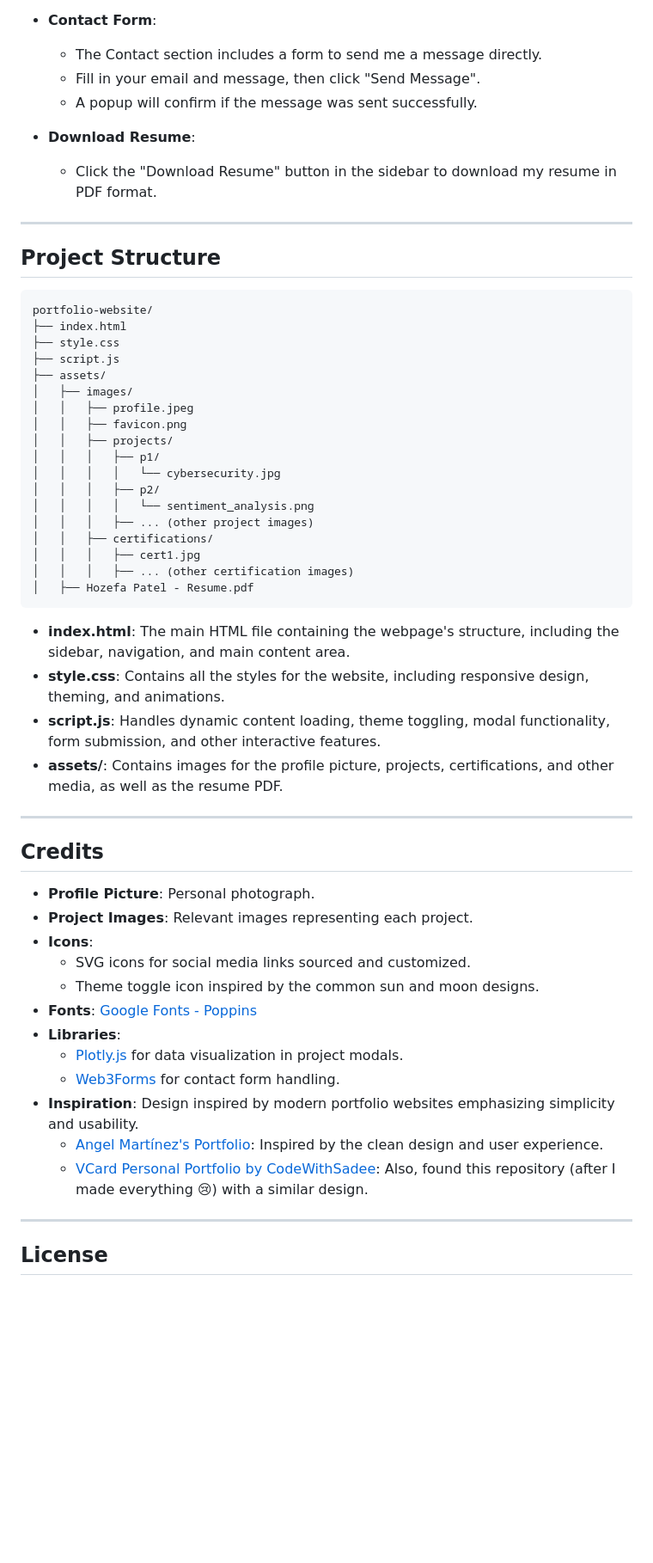
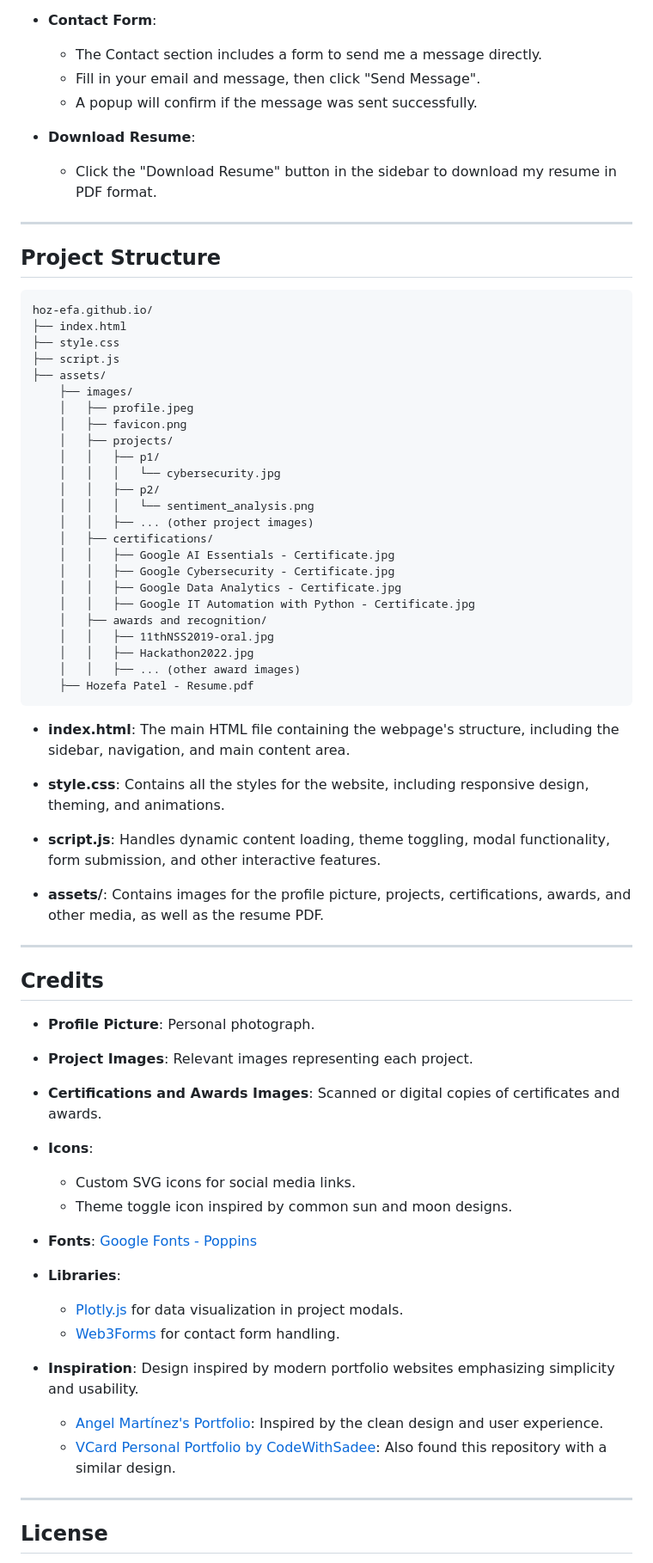
Before and after one commit to hoz-efa/hoz-efa.github.io, a Markdown page: README.md, the part around one of its changes. Shown at 86% size. Drawn GitHub-style; blank space fills up the shorter version.

````diff
--- a/README.md
+++ b/README.md
@@ -136,10 +163,12 @@ To run this project locally, follow these steps:
 
 - **Contact Form**:
+
   - The Contact section includes a form to send me a message directly.
   - Fill in your email and message, then click "Send Message".
   - A popup will confirm if the message was sent successfully.
 
 - **Download Resume**:
+
   - Click the "Download Resume" button in the sidebar to download my resume in PDF format.
 
 ---
@@ -147,47 +176,66 @@ To run this project locally, follow these steps:
 ## Project Structure
 
 ```
-portfolio-website/
+hoz-efa.github.io/
 ├── index.html
 ├── style.css
 ├── script.js
 ├── assets/
-│   ├── images/
-│   │   ├── profile.jpeg
-│   │   ├── favicon.png
-│   │   ├── projects/
-│   │   │   ├── p1/
-│   │   │   │   └── cybersecurity.jpg
-│   │   │   ├── p2/
-│   │   │   │   └── sentiment_analysis.png
-│   │   │   ├── ... (other project images)
-│   │   ├── certifications/
-│   │   │   ├── cert1.jpg
-│   │   │   ├── ... (other certification images)
-│   ├── Hozefa Patel - Resume.pdf
+    ├── images/
+    │   ├── profile.jpeg
+    │   ├── favicon.png
+    │   ├── projects/
+    │   │   ├── p1/
+    │   │   │   └── cybersecurity.jpg
+    │   │   ├── p2/
+    │   │   │   └── sentiment_analysis.png
+    │   │   ├── ... (other project images)
+    │   ├── certifications/
+    │   │   ├── Google AI Essentials - Certificate.jpg
+    │   │   ├── Google Cybersecurity - Certificate.jpg
+    │   │   ├── Google Data Analytics - Certificate.jpg
+    │   │   ├── Google IT Automation with Python - Certificate.jpg
+    │   ├── awards and recognition/
+    │   │   ├── 11thNSS2019-oral.jpg
+    │   │   ├── Hackathon2022.jpg
+    │   │   ├── ... (other award images)
+    ├── Hozefa Patel - Resume.pdf
 ```
 
 - **index.html**: The main HTML file containing the webpage's structure, including the sidebar, navigation, and main content area.
+
 - **style.css**: Contains all the styles for the website, including responsive design, theming, and animations.
+
 - **script.js**: Handles dynamic content loading, theme toggling, modal functionality, form submission, and other interactive features.
-- **assets/**: Contains images for the profile picture, projects, certifications, and other media, as well as the resume PDF.
+
+- **assets/**: Contains images for the profile picture, projects, certifications, awards, and other media, as well as the resume PDF.
 
 ---
 
 ## Credits
 
 - **Profile Picture**: Personal photograph.
+
 - **Project Images**: Relevant images representing each project.
+
+- **Certifications and Awards Images**: Scanned or digital copies of certificates and awards.
+
 - **Icons**:
-  - SVG icons for social media links sourced and customized.
-  - Theme toggle icon inspired by the common sun and moon designs.
+
+  - Custom SVG icons for social media links.
+  - Theme toggle icon inspired by common sun and moon designs.
+
 - **Fonts**: [Google Fonts - Poppins](https://fonts.google.com/specimen/Poppins)
+
 - **Libraries**:
+
   - [Plotly.js](https://plotly.com/javascript/) for data visualization in project modals.
   - [Web3Forms](https://web3forms.com/) for contact form handling.
+
 - **Inspiration**: Design inspired by modern portfolio websites emphasizing simplicity and usability.
+
   - [Angel Martínez's Portfolio](https://github.com/angelmtztrc/portfolio): Inspired by the clean design and user experience.
-  - [VCard Personal Portfolio by CodeWithSadee](https://github.com/codewithsadee/vcard-personal-portfolio): Also, found this repository (after I made everything 😢) with a similar design.
+  - [VCard Personal Portfolio by CodeWithSadee](https://github.com/codewithsadee/vcard-personal-portfolio): Also found this repository with a similar design.
 
 ---
 
````
Also changed, not shown: other parts of README.md (+45 -18 lines).
